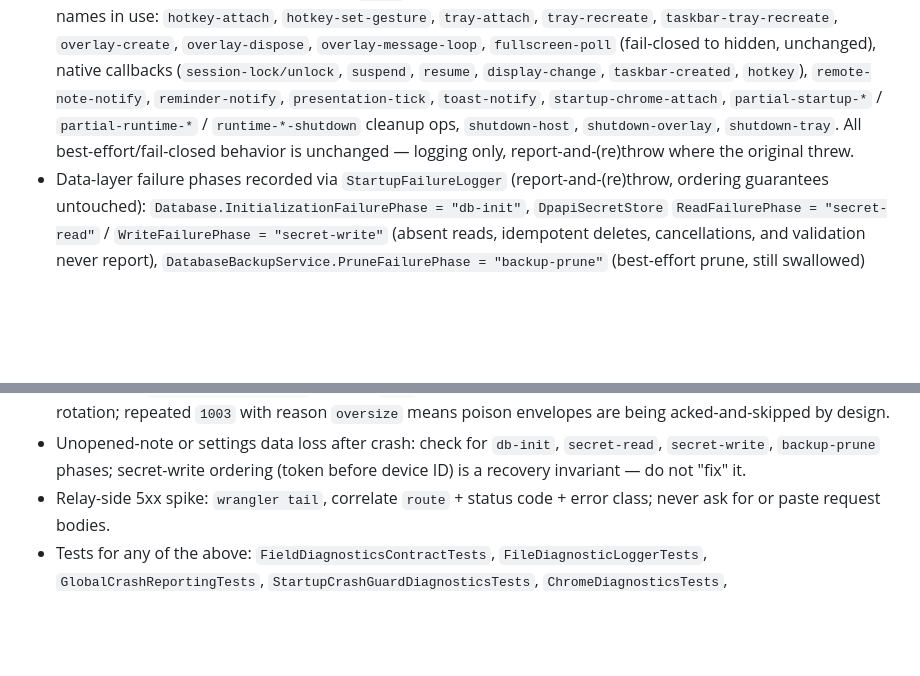
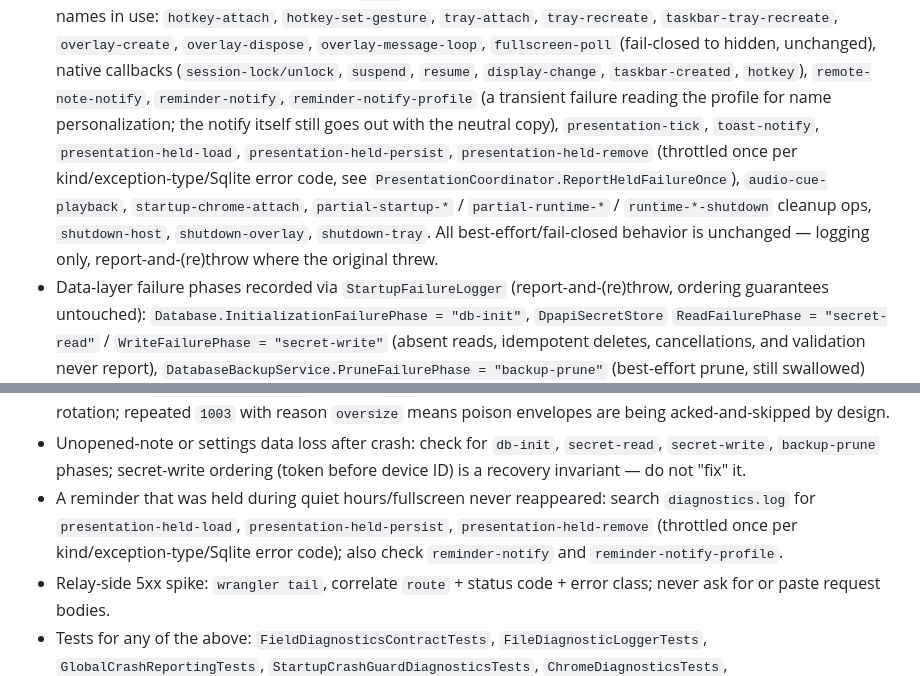
Before and after one commit to zaneyu/dudu-desktop, a Markdown page: AGENTS.md, 2 parts joined by grey strips. Drawn GitHub-style; blank space fills up the shorter version.

Commit message:
docs: document held-reminder and audio-cue operation names in AGENTS.md
AGENTS.md's "Operation names in use" list was missing
reminder-notify-profile, presentation-held-load, presentation-held-persist,
presentation-held-remove, and audio-cue-playback -- all real operation
names already logged by PresentationCoordinator.ReportHeldFailureOnce,
ReminderDueSink, and AudioCueService, but absent from the doc that is
supposed to be authoritative for them. Also added a symptom-lookup entry
for "a reminder held during quiet hours/fullscreen never reappeared",
pointing at the held-reminder operation names.

Checked AGENTS.md and docs/install-guide.md for a claim that a
--background launch hides the pet; neither makes that claim, so no
correction was needed there.

Co-Authored-By: Claude Sonnet 5 <noreply@anthropic.com>

```diff
--- a/AGENTS.md
+++ b/AGENTS.md
@@ -607,11 +607,17 @@ authoritative for future changes.
   `overlay-message-loop`, `fullscreen-poll` (fail-closed to hidden, unchanged),
   native callbacks (`session-lock/unlock`, `suspend`, `resume`,
   `display-change`, `taskbar-created`, `hotkey`), `remote-note-notify`,
-  `reminder-notify`, `presentation-tick`, `toast-notify`,
-  `startup-chrome-attach`, `partial-startup-*` / `partial-runtime-*` /
-  `runtime-*-shutdown` cleanup ops, `shutdown-host`, `shutdown-overlay`,
-  `shutdown-tray`. All best-effort/fail-closed behavior is unchanged —
-  logging only, report-and-(re)throw where the original threw.
+  `reminder-notify`, `reminder-notify-profile` (a transient failure reading
+  the profile for name personalization; the notify itself still goes out
+  with the neutral copy), `presentation-tick`, `toast-notify`,
+  `presentation-held-load`, `presentation-held-persist`,
+  `presentation-held-remove` (throttled once per kind/exception-type/Sqlite
+  error code, see `PresentationCoordinator.ReportHeldFailureOnce`),
+  `audio-cue-playback`, `startup-chrome-attach`, `partial-startup-*` /
+  `partial-runtime-*` / `runtime-*-shutdown` cleanup ops, `shutdown-host`,
+  `shutdown-overlay`, `shutdown-tray`. All best-effort/fail-closed behavior
+  is unchanged — logging only, report-and-(re)throw where the original
+  threw.
 - Data-layer failure phases recorded via `StartupFailureLogger`
   (report-and-(re)throw, ordering guarantees untouched):
   `Database.InitializationFailurePhase = "db-init"`,
@@ -649,6 +655,11 @@ Symptom-first lookup (data root overridable via `DUDU_DATA_ROOT`):
 - Unopened-note or settings data loss after crash: check for `db-init`,
   `secret-read`, `secret-write`, `backup-prune` phases; secret-write ordering
   (token before device ID) is a recovery invariant — do not "fix" it.
+- A reminder that was held during quiet hours/fullscreen never reappeared:
+  search `diagnostics.log` for `presentation-held-load`,
+  `presentation-held-persist`, `presentation-held-remove` (throttled once per
+  kind/exception-type/Sqlite error code); also check `reminder-notify` and
+  `reminder-notify-profile`.
 - Relay-side 5xx spike: `wrangler tail`, correlate `route` + status code +
   error class; never ask for or paste request bodies.
 - Tests for any of the above: `FieldDiagnosticsContractTests`,
```
